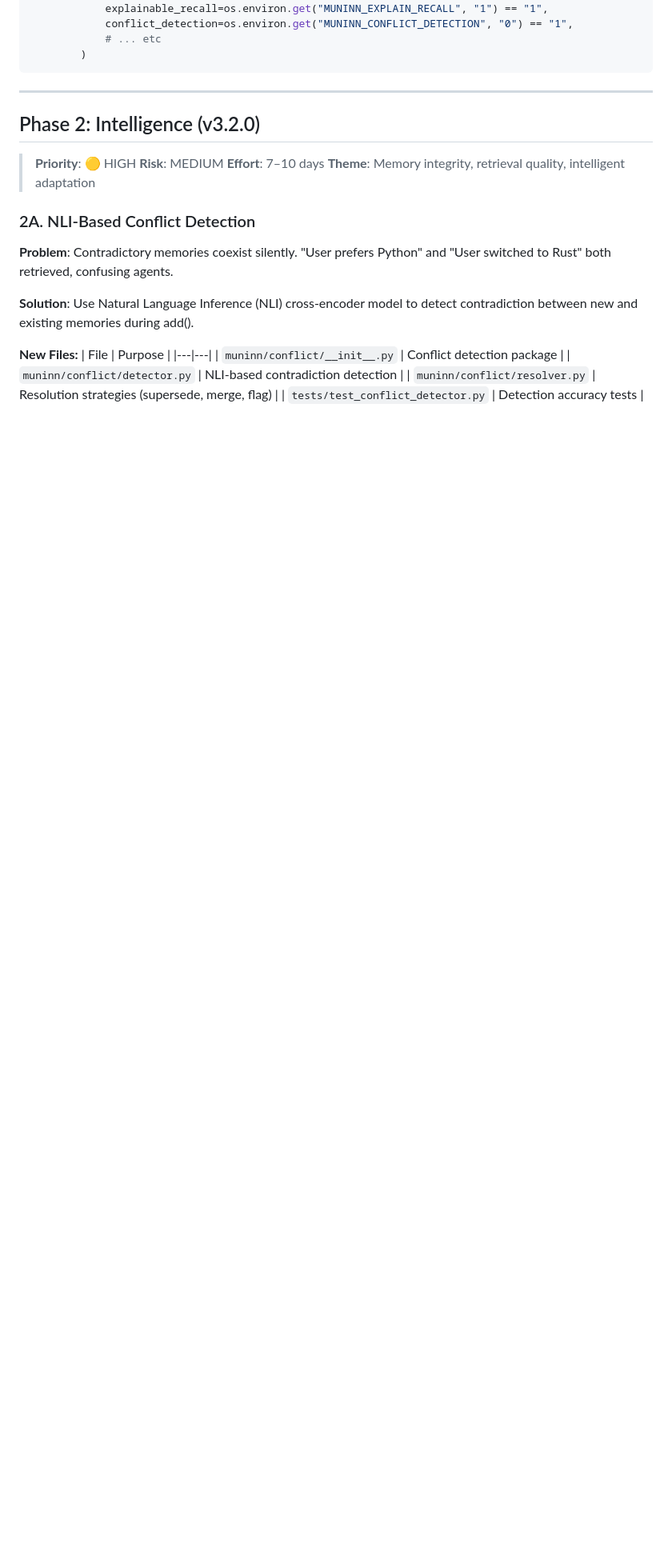
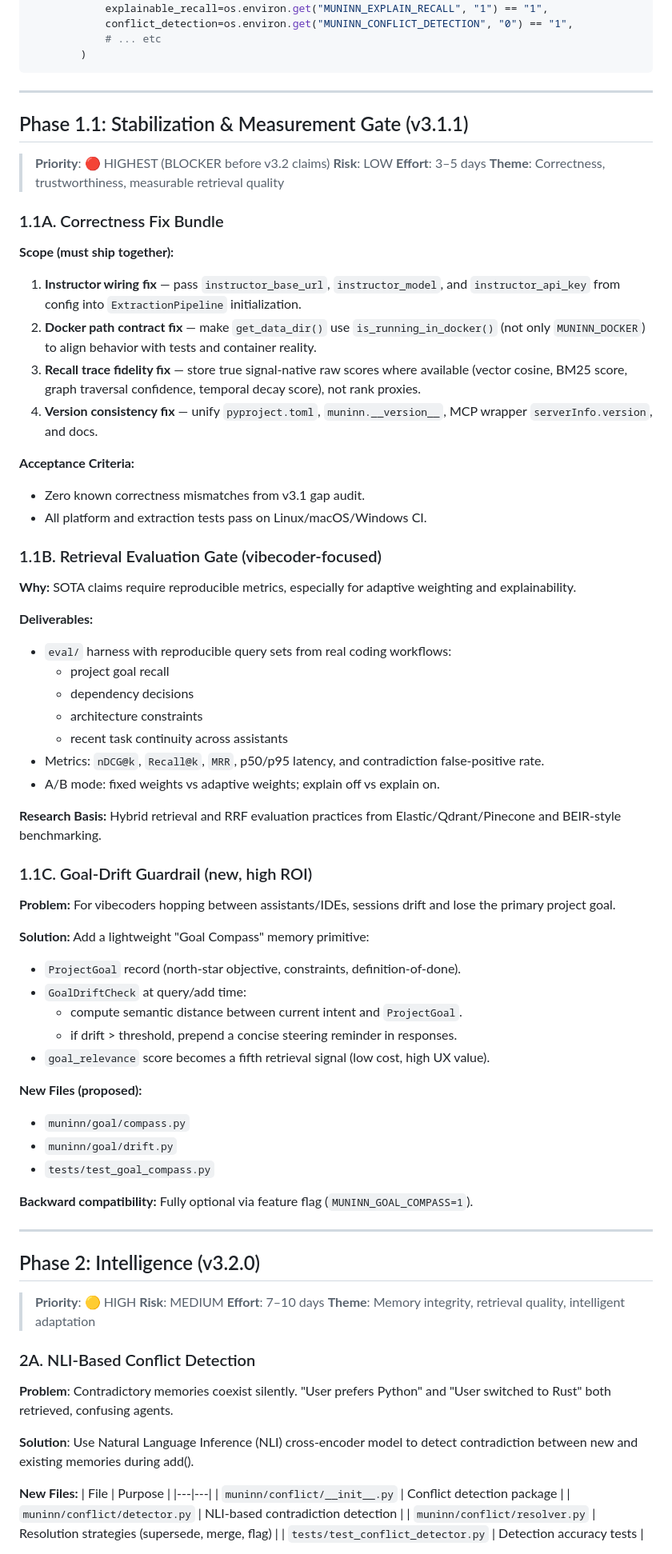
Before and after one commit to wjohns989/Muninn, a Markdown page: SOTA_PLUS_PLAN.md, the part around one of its changes. Shown at 80% size. GitHub-like rendering; blank space fills up the shorter version.

Commit message:
Update SOTA roadmap with phase 1.1 and vibecoder web research

````diff
--- a/SOTA_PLUS_PLAN.md
+++ b/SOTA_PLUS_PLAN.md
@@ -341,6 +341,62 @@ class FeatureFlags:
 ```
 
 ---
+
+
+## Phase 1.1: Stabilization & Measurement Gate (v3.1.1)
+
+> **Priority**: 🔴 HIGHEST (BLOCKER before v3.2 claims)
+> **Risk**: LOW
+> **Effort**: 3–5 days
+> **Theme**: Correctness, trustworthiness, measurable retrieval quality
+
+### 1.1A. Correctness Fix Bundle
+
+**Scope (must ship together):**
+1. **Instructor wiring fix** — pass `instructor_base_url`, `instructor_model`, and `instructor_api_key` from config into `ExtractionPipeline` initialization.
+2. **Docker path contract fix** — make `get_data_dir()` use `is_running_in_docker()` (not only `MUNINN_DOCKER`) to align behavior with tests and container reality.
+3. **Recall trace fidelity fix** — store true signal-native raw scores where available (vector cosine, BM25 score, graph traversal confidence, temporal decay score), not rank proxies.
+4. **Version consistency fix** — unify `pyproject.toml`, `muninn.__version__`, MCP wrapper `serverInfo.version`, and docs.
+
+**Acceptance Criteria:**
+- Zero known correctness mismatches from v3.1 gap audit.
+- All platform and extraction tests pass on Linux/macOS/Windows CI.
+
+### 1.1B. Retrieval Evaluation Gate (vibecoder-focused)
+
+**Why:** SOTA claims require reproducible metrics, especially for adaptive weighting and explainability.
+
+**Deliverables:**
+- `eval/` harness with reproducible query sets from real coding workflows:
+  - project goal recall
+  - dependency decisions
+  - architecture constraints
+  - recent task continuity across assistants
+- Metrics: `nDCG@k`, `Recall@k`, `MRR`, p50/p95 latency, and contradiction false-positive rate.
+- A/B mode: fixed weights vs adaptive weights; explain off vs explain on.
+
+**Research Basis:** Hybrid retrieval and RRF evaluation practices from Elastic/Qdrant/Pinecone and BEIR-style benchmarking.
+
+### 1.1C. Goal-Drift Guardrail (new, high ROI)
+
+**Problem:** For vibecoders hopping between assistants/IDEs, sessions drift and lose the primary project goal.
+
+**Solution:** Add a lightweight "Goal Compass" memory primitive:
+- `ProjectGoal` record (north-star objective, constraints, definition-of-done).
+- `GoalDriftCheck` at query/add time:
+  - compute semantic distance between current intent and `ProjectGoal`.
+  - if drift > threshold, prepend a concise steering reminder in responses.
+- `goal_relevance` score becomes a fifth retrieval signal (low cost, high UX value).
+
+**New Files (proposed):**
+- `muninn/goal/compass.py`
+- `muninn/goal/drift.py`
+- `tests/test_goal_compass.py`
+
+**Backward compatibility:** Fully optional via feature flag (`MUNINN_GOAL_COMPASS=1`).
+
+---
+
 
 ## Phase 2: Intelligence (v3.2.0)
 
````
Also changed, not shown: other parts of SOTA_PLUS_PLAN.md (+35 -2 lines), docs/PLAN_GAP_EVALUATION.md (added, +108 -0 lines), docs/WEB_RESEARCH_VIBECODER_SOTA.md (added, +108 -0 lines).
